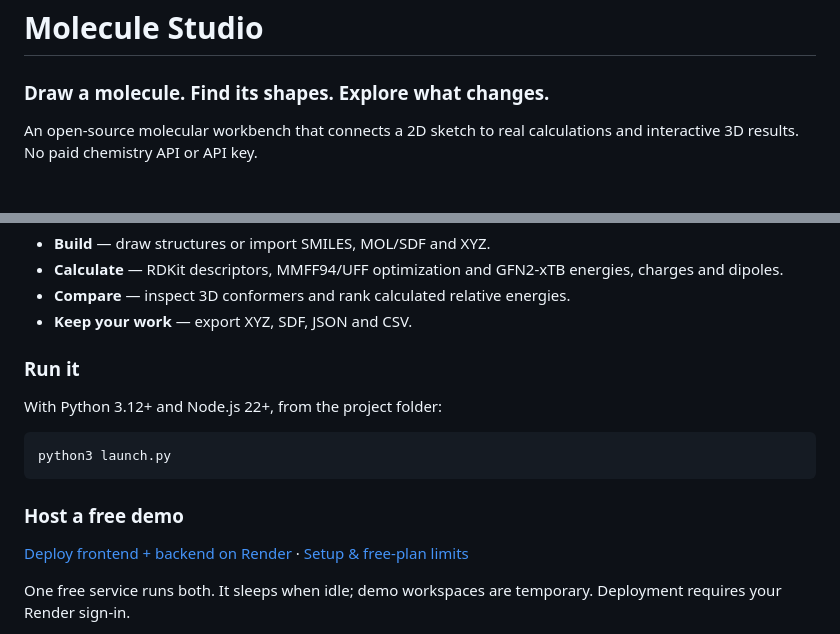
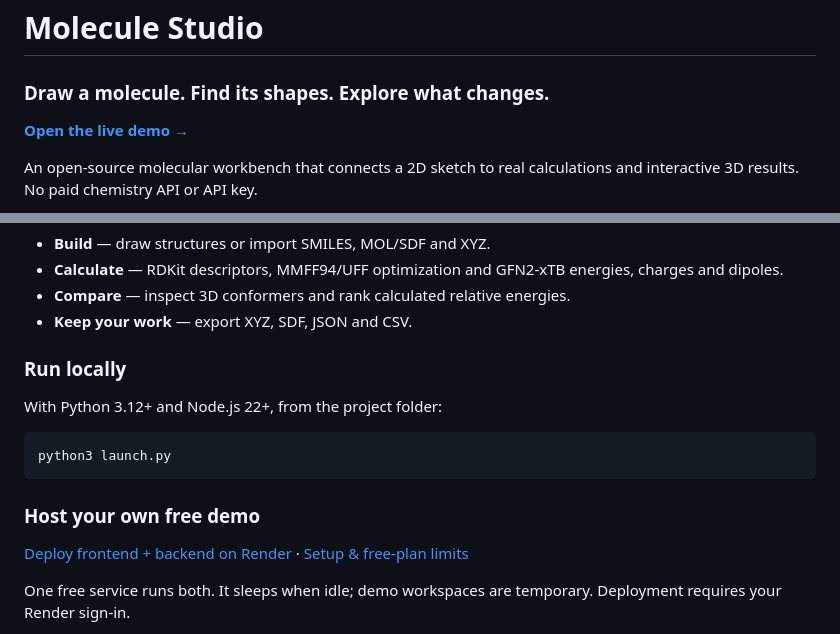
Before and after one commit to sha786muhammed/molecule-studio, a Markdown page: README.md, 2 parts joined by grey strips. Drawn GitHub-style; blank space fills up the shorter version.

Commit message:
Link the live free demo and record verified website results [skip render] [skip ci]

````diff
--- a/README.md
+++ b/README.md
@@ -1,6 +1,8 @@
 # Molecule Studio
 
 ### Draw a molecule. Find its shapes. Explore what changes.
+
+**[Open the live demo →](https://molecule-studio.onrender.com)**
 
 An open-source molecular workbench that connects a 2D sketch to real calculations and interactive 3D results. No paid chemistry API or API key.
 
@@ -13,7 +15,7 @@ An open-source molecular workbench that connects a 2D sketch to real calculation
 - **Compare** — inspect 3D conformers and rank calculated relative energies.
 - **Keep your work** — export XYZ, SDF, JSON and CSV.
 
-### Run it
+### Run locally
 
 With Python 3.12+ and Node.js 22+, from the project folder:
 
@@ -21,7 +23,7 @@ With Python 3.12+ and Node.js 22+, from the project folder:
 python3 launch.py
 ```
 
-### Host a free demo
+### Host your own free demo
 
 [Deploy frontend + backend on Render](https://render.com/deploy?repo=https://github.com/sha786muhammed/molecule-studio) · [Setup & free-plan limits](docs/DEPLOYMENT.md)
 
````
Also changed, not shown: docs/DEPLOYMENT.md (+2 -0 lines), docs/VALIDATION.md (+14 -0 lines), docs/images/live-demo.png (added), 1 other file.
